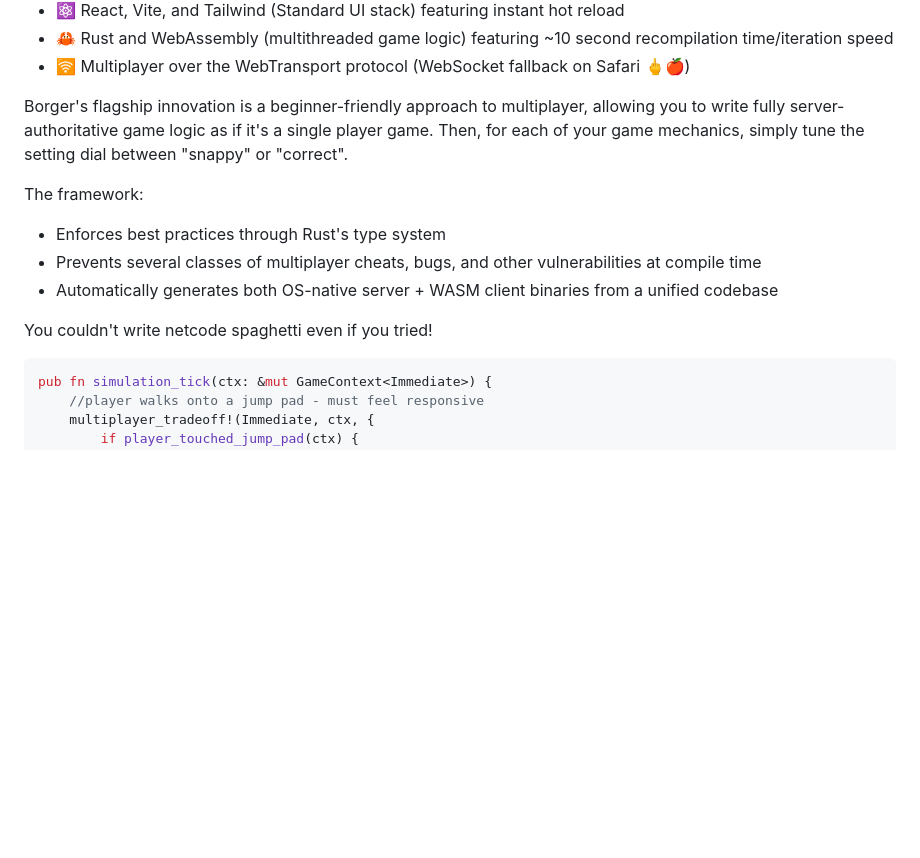
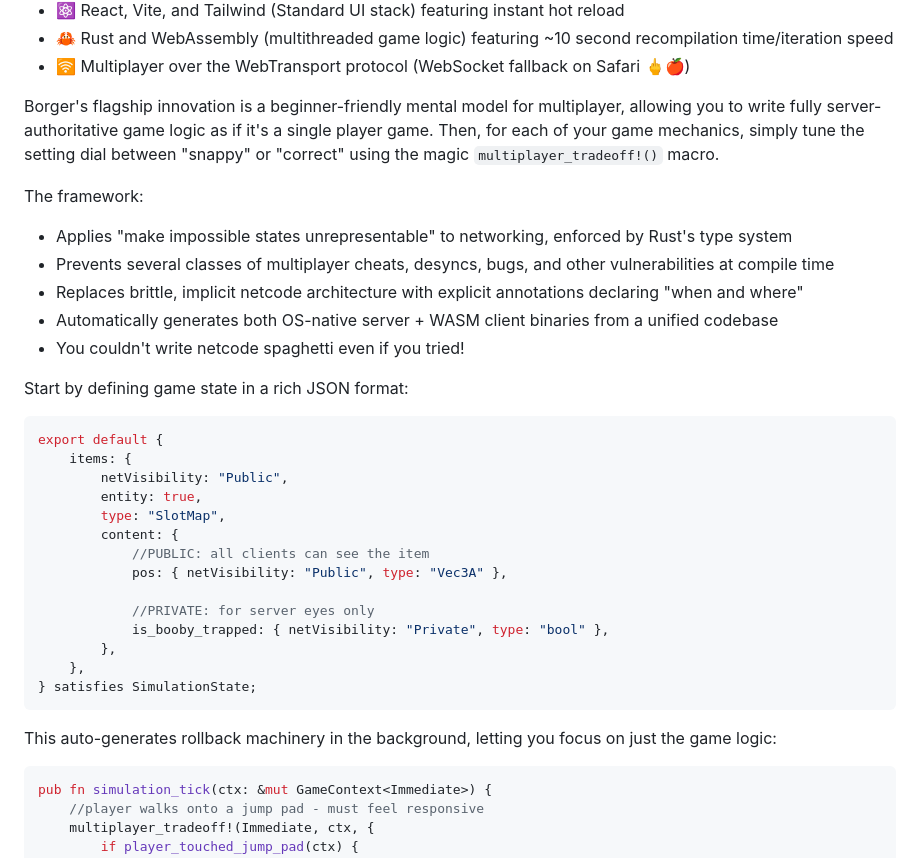
Before and after one commit to BorgerLand/Borger, a Markdown page: README.md, the part around one of its changes. GitHub-like rendering; blank space fills up the shorter version.

````diff
--- a/README.md
+++ b/README.md
@@ -14,15 +14,36 @@
 - 🦀 Rust and WebAssembly (multithreaded game logic) featuring ~10 second recompilation time/iteration speed
 - 🛜 Multiplayer over the WebTransport protocol (WebSocket fallback on Safari 🖕🍎)
 
-Borger's flagship innovation is a beginner-friendly approach to multiplayer, allowing you to write fully server-authoritative game logic as if it's a single player game. Then, for each of your game mechanics, simply tune the setting dial between "snappy" or "correct".
+Borger's flagship innovation is a beginner-friendly mental model for multiplayer, allowing you to write fully server-authoritative game logic as if it's a single player game. Then, for each of your game mechanics, simply tune the setting dial between "snappy" or "correct" using the magic `multiplayer_tradeoff!()` macro.
 
 The framework:
 
-- Enforces best practices through Rust's type system
-- Prevents several classes of multiplayer cheats, bugs, and other vulnerabilities at compile time
+- Applies "make impossible states unrepresentable" to networking, enforced by Rust's type system
+- Prevents several classes of multiplayer cheats, desyncs, bugs, and other vulnerabilities at compile time
+- Replaces brittle, implicit netcode architecture with explicit annotations declaring "when and where"
 - Automatically generates both OS-native server + WASM client binaries from a unified codebase
+- You couldn't write netcode spaghetti even if you tried!
 
-You couldn't write netcode spaghetti even if you tried!
+Start by defining game state in a rich JSON format:
+
+```Typescript
+export default {
+	items: {
+		netVisibility: "Public",
+		entity: true,
+		type: "SlotMap",
+		content: {
+			//PUBLIC: all clients can see the item
+			pos: { netVisibility: "Public", type: "Vec3A" },
+
+			//PRIVATE: for server eyes only
+			is_booby_trapped: { netVisibility: "Private", type: "bool" },
+		},
+	},
+} satisfies SimulationState;
+```
+
+This auto-generates rollback machinery in the background, letting you focus on just the game logic:
 
 ```Rust
 pub fn simulation_tick(ctx: &mut GameContext<Immediate>) {
````
Also changed, not shown: other parts of README.md (+38 -5 lines).
